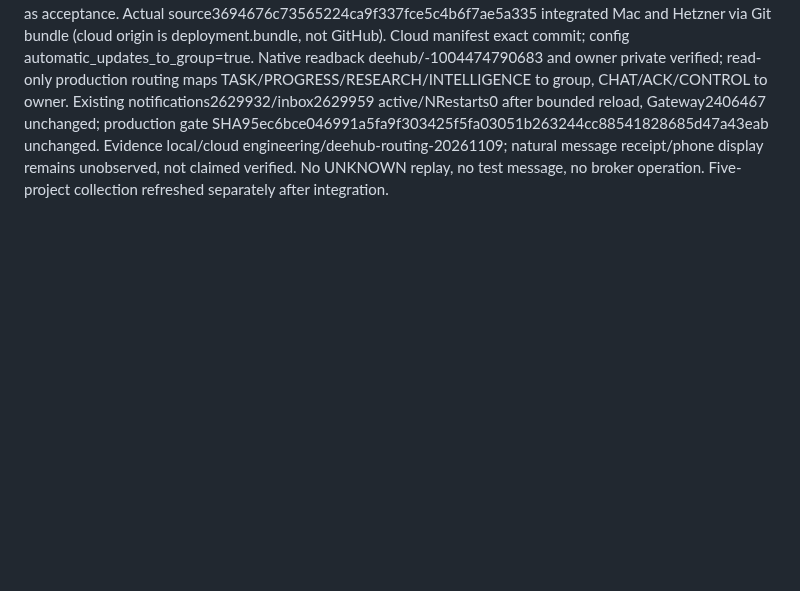
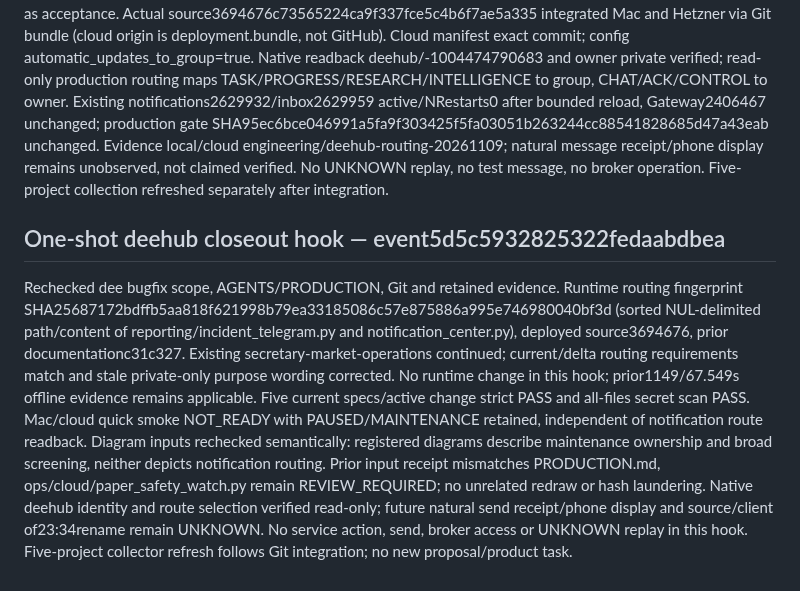
Before and after one commit to liuhaitian888-wq/openclaw-ibkr-paper-trading, a Markdown page: .der/context/task-closeout.md, the part around the change. Rendered like a GitHub page; blank space fills up the shorter version.

Commit message:
docs: reconcile deehub routing closeout evidence and specification purpose

```diff
--- a/.der/context/task-closeout.md
+++ b/.der/context/task-closeout.md
@@ -123,3 +123,8 @@ Owner explicitly authorizes all noninteractive automatic notifications, task pro
 Native group service records:192/title deehub/22:18:40Z,195/title der/22:34:31Z, both owner identity. Retained local Codex commands found deehub edit only, no der edit; actor/client attribution remains unresolved. Live Bot API saw der while expected title deehub, and title restored through verified finite owner session. No messages sent by this repair and no history/deletion/permission edits. Tests/deployment receipts follow actual checks.
 Offline acceptance:1149 tests/67.549s/OK using .venv313 and prescribed isolated wrapper; earlier wrong Python environments failed on dependencies/version and a new test fixture lacked generation (corrected). All5 current specs and active change strict PASS; all-files gitleaks PASS. Scope fingerprint is retained in task Git commit. Live routing/native delivery acceptance is separate and will be recorded after deployment; no synthetic send used as acceptance.
 Actual source3694676c73565224ca9f337fce5c4b6f7ae5a335 integrated Mac and Hetzner via Git bundle (cloud origin is deployment.bundle, not GitHub). Cloud manifest exact commit; config automatic_updates_to_group=true. Native readback deehub/-1004474790683 and owner private verified; read-only production routing maps TASK/PROGRESS/RESEARCH/INTELLIGENCE to group, CHAT/ACK/CONTROL to owner. Existing notifications2629932/inbox2629959 active/NRestarts0 after bounded reload, Gateway2406467 unchanged; production gate SHA95ec6bce046991a5fa9f303425f5fa03051b263244cc88541828685d47a43eab unchanged. Evidence local/cloud engineering/deehub-routing-20261109; natural message receipt/phone display remains unobserved, not claimed verified. No UNKNOWN replay, no test message, no broker operation. Five-project collection refreshed separately after integration.
+
+
+## One-shot deehub closeout hook — event5d5c5932825322fedaabdbea
+Rechecked dee bugfix scope, AGENTS/PRODUCTION, Git and retained evidence. Runtime routing fingerprint SHA25687172bdffb5aa818f621998b79ea33185086c57e875886a995e746980040bf3d (sorted NUL-delimited path/content of reporting/incident_telegram.py and notification_center.py), deployed source3694676, prior documentationc31c327. Existing secretary-market-operations continued; current/delta routing requirements match and stale private-only purpose wording corrected. No runtime change in this hook; prior1149/67.549s offline evidence remains applicable. Five current specs/active change strict PASS and all-files secret scan PASS. Mac/cloud quick smoke NOT_READY with PAUSED/MAINTENANCE retained, independent of notification route readback.
+Diagram inputs rechecked semantically: registered diagrams describe maintenance ownership and broad screening, neither depicts notification routing. Prior input receipt mismatches PRODUCTION.md, ops/cloud/paper_safety_watch.py remain REVIEW_REQUIRED; no unrelated redraw or hash laundering. Native deehub identity and route selection verified read-only; future natural send receipt/phone display and source/client of23:34rename remain UNKNOWN. No service action, send, broker access or UNKNOWN replay in this hook. Five-project collector refresh follows Git integration; no new proposal/product task.
```
Also changed, not shown: 2 other files.
